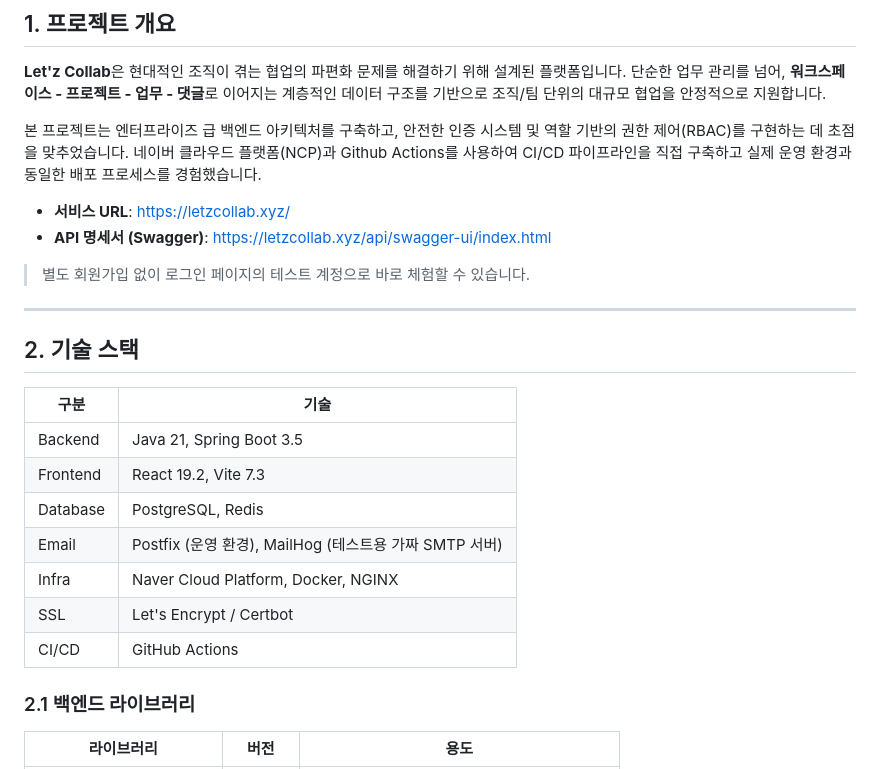
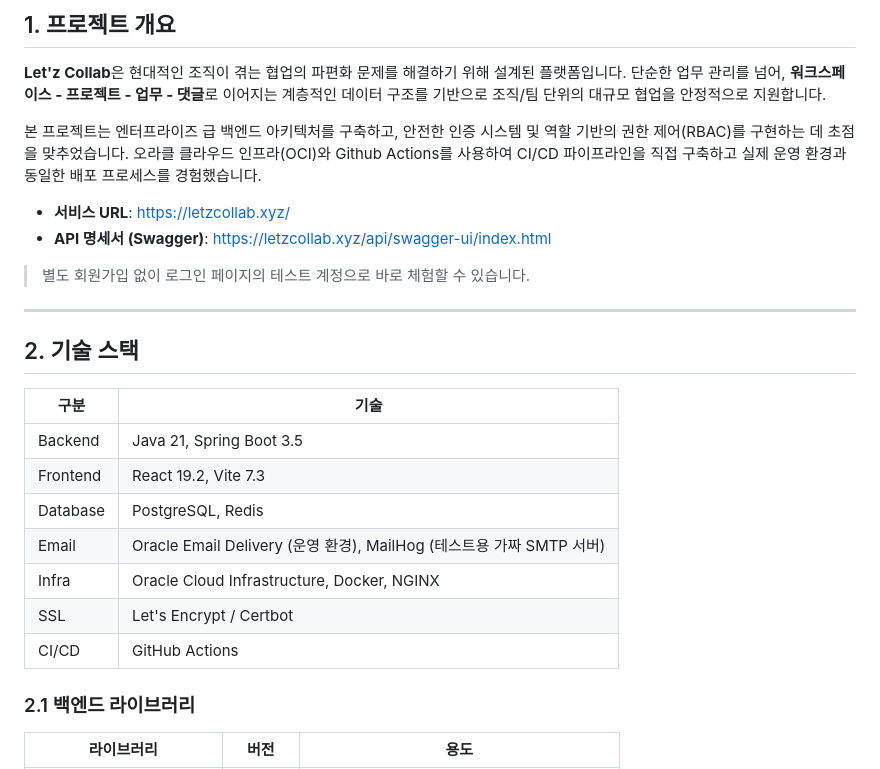
Before and after one commit to peterkang98/letzcollab, a Markdown page: README.md, the part around one of its changes. Rendered like a GitHub page.

```diff
--- a/README.md
+++ b/README.md
@@ -44,7 +44,7 @@
 **Let'z Collab**은 현대적인 조직이 겪는 협업의 파편화 문제를 해결하기 위해 설계된 플랫폼입니다. 단순한 업무 관리를 넘어, **워크스페이스 - 프로젝트 - 업무 - 댓글**로 이어지는 계층적인 데이터
 구조를 기반으로 조직/팀 단위의 대규모 협업을 안정적으로 지원합니다.
 
-본 프로젝트는 엔터프라이즈 급 백엔드 아키텍처를 구축하고, 안전한 인증 시스템 및 역할 기반의 권한 제어(RBAC)를 구현하는 데 초점을 맞추었습니다. 네이버 클라우드 플랫폼(NCP)과 Github Actions를
+본 프로젝트는 엔터프라이즈 급 백엔드 아키텍처를 구축하고, 안전한 인증 시스템 및 역할 기반의 권한 제어(RBAC)를 구현하는 데 초점을 맞추었습니다. 오라클 클라우드 인프라(OCI)와 Github Actions를
 사용하여 CI/CD 파이프라인을 직접 구축하고 실제 운영 환경과 동일한 배포 프로세스를 경험했습니다.
 
 - **서비스 URL**: https://letzcollab.xyz/
@@ -56,15 +56,15 @@
 
 ## 2. 기술 스택
 
-| 구분       | 기술                                         |
-|----------|--------------------------------------------|
-| Backend  | Java 21, Spring Boot 3.5                   |
-| Frontend | React 19.2, Vite 7.3                       |
-| Database | PostgreSQL, Redis                          |
-| Email    | Postfix (운영 환경), MailHog (테스트용 가짜 SMTP 서버) |
-| Infra    | Naver Cloud Platform, Docker, NGINX        |
-| SSL      | Let's Encrypt / Certbot                    |
-| CI/CD    | GitHub Actions                             |
+| 구분       | 기술                                                       |
+|----------|----------------------------------------------------------|
+| Backend  | Java 21, Spring Boot 3.5                                 |
+| Frontend | React 19.2, Vite 7.3                                     |
+| Database | PostgreSQL, Redis                                        |
+| Email    | Oracle Email Delivery (운영 환경), MailHog (테스트용 가짜 SMTP 서버) |
+| Infra    | Oracle Cloud Infrastructure, Docker, NGINX               |
+| SSL      | Let's Encrypt / Certbot                                  |
+| CI/CD    | GitHub Actions                                           |
 
 ### 2.1 백엔드 라이브러리
 
```
Also changed, not shown: other parts of README.md (+16 -10 lines).
